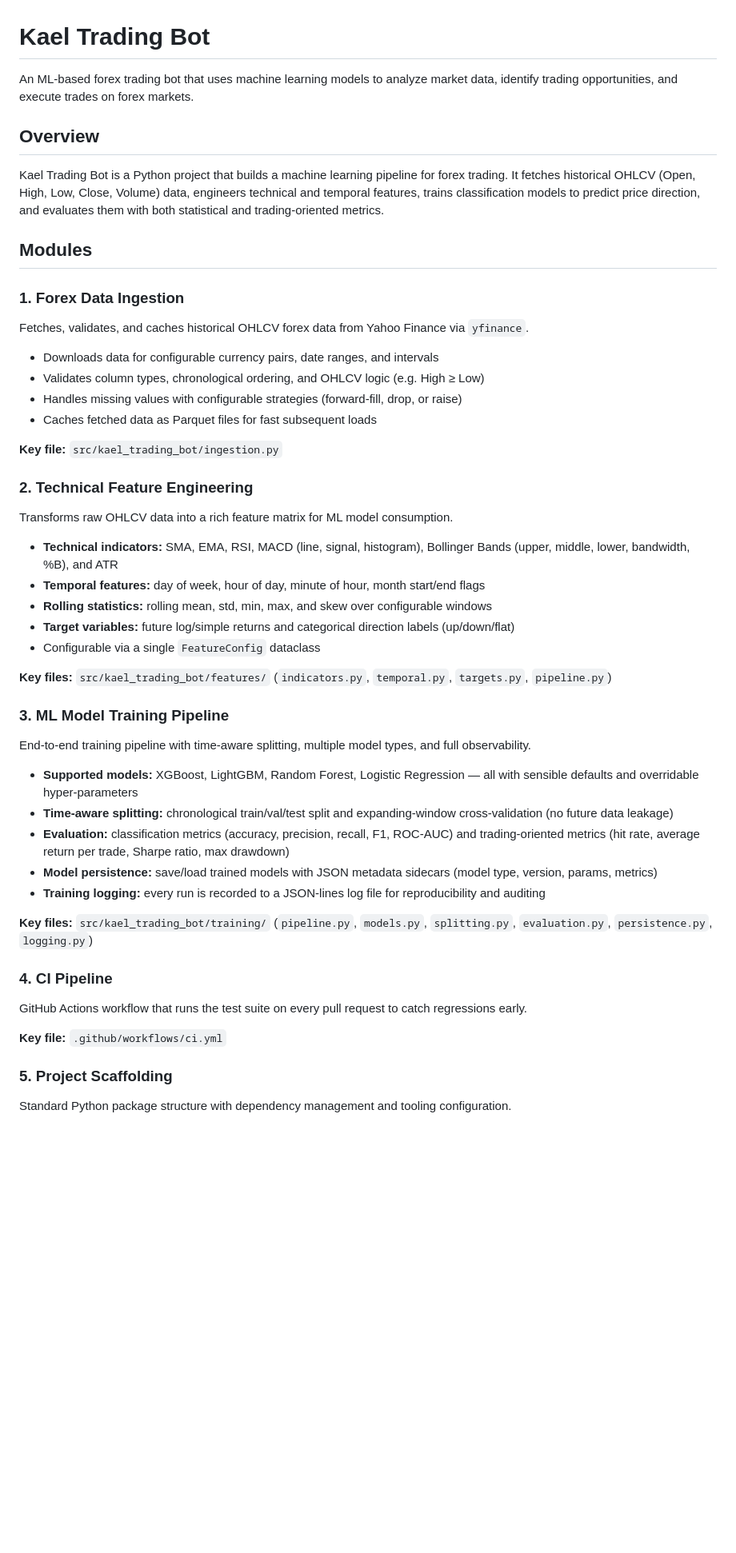
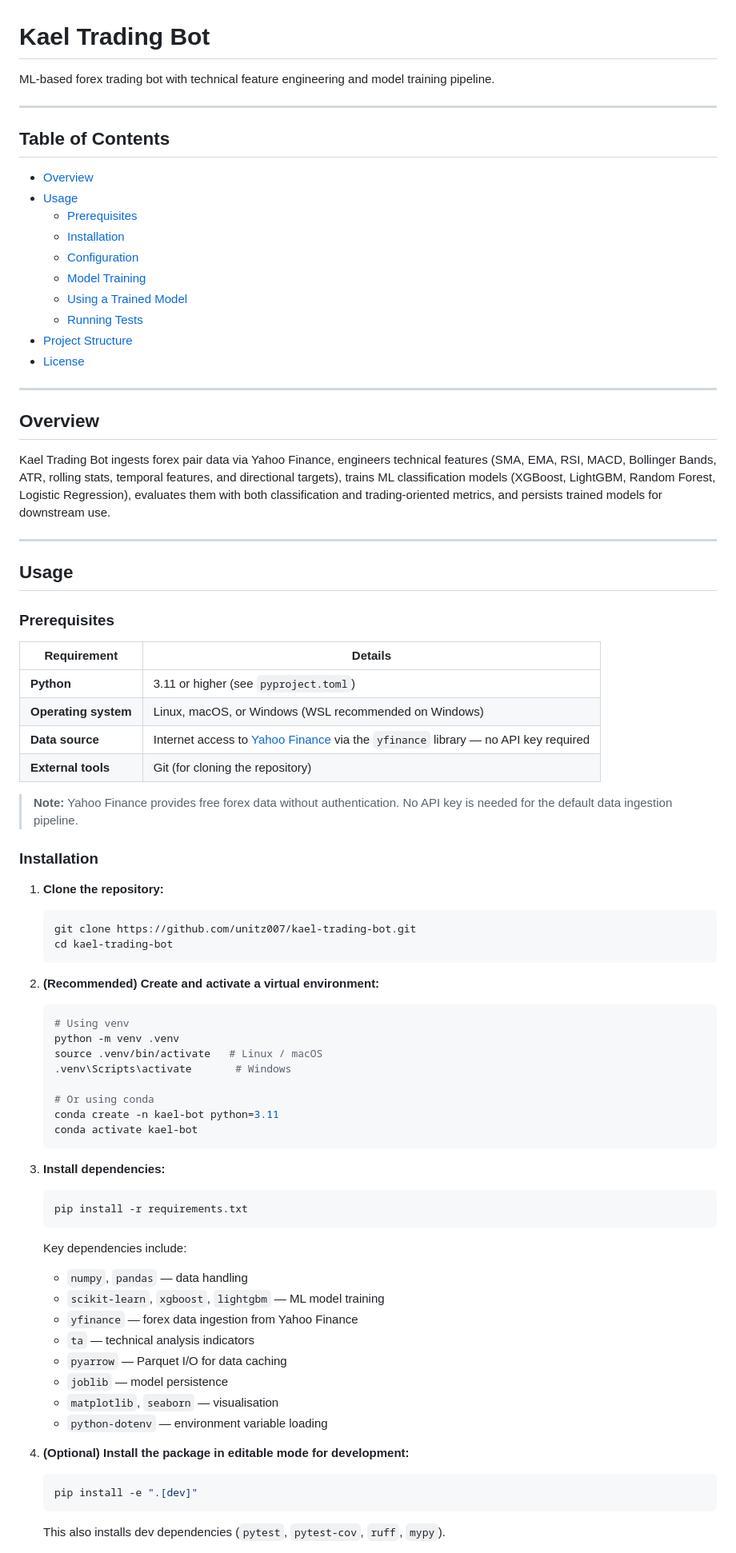
Before and after one commit to unitz007/kael-trading-bot, a Markdown page: README.md, the part around one of its changes. Shown at 80% size. Drawn GitHub-style; blank space fills up the shorter version.

````diff
--- a/README.md
+++ b/README.md
@@ -1,55 +1,87 @@
 # Kael Trading Bot
 
-An ML-based forex trading bot that uses machine learning models to analyze market data, identify trading opportunities, and execute trades on forex markets.
+ML-based forex trading bot with technical feature engineering and model training pipeline.
+
+---
+
+## Table of Contents
+
+- [Overview](#overview)
+- [Usage](#usage)
+  - [Prerequisites](#prerequisites)
+  - [Installation](#installation)
+  - [Configuration](#configuration)
+  - [Model Training](#model-training)
+  - [Using a Trained Model](#using-a-trained-model)
+  - [Running Tests](#running-tests)
+- [Project Structure](#project-structure)
+- [License](#license)
+
+---
 
 ## Overview
 
-Kael Trading Bot is a Python project that builds a machine learning pipeline for forex trading. It fetches historical OHLCV (Open, High, Low, Close, Volume) data, engineers technical and temporal features, trains classification models to predict price direction, and evaluates them with both statistical and trading-oriented metrics.
+Kael Trading Bot ingests forex pair data via Yahoo Finance, engineers technical features (SMA, EMA, RSI, MACD, Bollinger Bands, ATR, rolling stats, temporal features, and directional targets), trains ML classification models (XGBoost, LightGBM, Random Forest, Logistic Regression), evaluates them with both classification and trading-oriented metrics, and persists trained models for downstream use.
 
-## Modules
+---
 
-### 1. Forex Data Ingestion
+## Usage
 
-Fetches, validates, and caches historical OHLCV forex data from Yahoo Finance via `yfinance`.
+### Prerequisites
 
-- Downloads data for configurable currency pairs, date ranges, and intervals
-- Validates column types, chronological ordering, and OHLCV logic (e.g. High ≥ Low)
-- Handles missing values with configurable strategies (forward-fill, drop, or raise)
-- Caches fetched data as Parquet files for fast subsequent loads
+| Requirement          | Details                                                        |
+| -------------------- | -------------------------------------------------------------- |
+| **Python**           | 3.11 or higher (see `pyproject.toml`)                          |
+| **Operating system** | Linux, macOS, or Windows (WSL recommended on Windows)          |
+| **Data source**      | Internet access to [Yahoo Finance](https://finance.yahoo.com) via the `yfinance` library — no API key required |
+| **External tools**   | Git (for cloning the repository)                               |
 
-**Key file:** `src/kael_trading_bot/ingestion.py`
+> **Note:** Yahoo Finance provides free forex data without authentication. No API key is needed for the default data ingestion pipeline.
 
-### 2. Technical Feature Engineering
+### Installation
 
-Transforms raw OHLCV data into a rich feature matrix for ML model consumption.
+1. **Clone the repository:**
 
-- **Technical indicators:** SMA, EMA, RSI, MACD (line, signal, histogram), Bollinger Bands (upper, middle, lower, bandwidth, %B), and ATR
-- **Temporal features:** day of week, hour of day, minute of hour, month start/end flags
-- **Rolling statistics:** rolling mean, std, min, max, and skew over configurable windows
-- **Target variables:** future log/simple returns and categorical direction labels (up/down/flat)
-- Configurable via a single `FeatureConfig` dataclass
+   ```bash
+   git clone https://github.com/unitz007/kael-trading-bot.git
+   cd kael-trading-bot
+   ```
 
-**Key files:** `src/kael_trading_bot/features/` (`indicators.py`, `temporal.py`, `targets.py`, `pipeline.py`)
+2. **(Recommended) Create and activate a virtual environment:**
 
-### 3. ML Model Training Pipeline
+   ```bash
+   # Using venv
+   python -m venv .venv
+   source .venv/bin/activate   # Linux / macOS
+   .venv\Scripts\activate       # Windows
 
-End-to-end training pipeline with time-aware splitting, multiple model types, and full observability.
+   # Or using conda
+   conda create -n kael-bot python=3.11
+   conda activate kael-bot
+   ```
 
-- **Supported models:** XGBoost, LightGBM, Random Forest, Logistic Regression — all with sensible defaults and overridable hyper-parameters
-- **Time-aware splitting:** chronological train/val/test split and expanding-window cross-validation (no future data leakage)
-- **Evaluation:** classification metrics (accuracy, precision, recall, F1, ROC-AUC) and trading-oriented metrics (hit rate, average return per trade, Sharpe ratio, max drawdown)
-- **Model persistence:** save/load trained models with JSON metadata sidecars (model type, version, params, metrics)
-- **Training logging:** every run is recorded to a JSON-lines log file for reproducibility and auditing
+3. **Install dependencies:**
 
-**Key files:** `src/kael_trading_bot/training/` (`pipeline.py`, `models.py`, `splitting.py`, `evaluation.py`, `persistence.py`, `logging.py`)
+   ```bash
+   pip install -r requirements.txt
+   ```
 
-### 4. CI Pipeline
+   Key dependencies include:
 
-GitHub Actions workflow that runs the test suite on every pull request to catch regressions early.
+   - `numpy`, `pandas` — data handling
+   - `scikit-learn`, `xgboost`, `lightgbm` — ML model training
+   - `yfinance` — forex data ingestion from Yahoo Finance
+   - `ta` — technical analysis indicators
+   - `pyarrow` — Parquet I/O for data caching
+   - `joblib` — model persistence
+   - `matplotlib`, `seaborn` — visualisation
+   - `python-dotenv` — environment variable loading
 
-**Key file:** `.github/workflows/ci.yml`
+4. **(Optional) Install the package in editable mode for development:**
 
-### 5. Project Scaffolding
+   ```bash
+   pip install -e ".[dev]"
+   ```
 
-Standard Python package structure with dependency management and tooling configuration.
+   This also installs dev dependencies (`pytest`, `pytest-cov`, `ruff`, `mypy`).
 
````
Also changed, not shown: other parts of README.md (+189 -73 lines).
